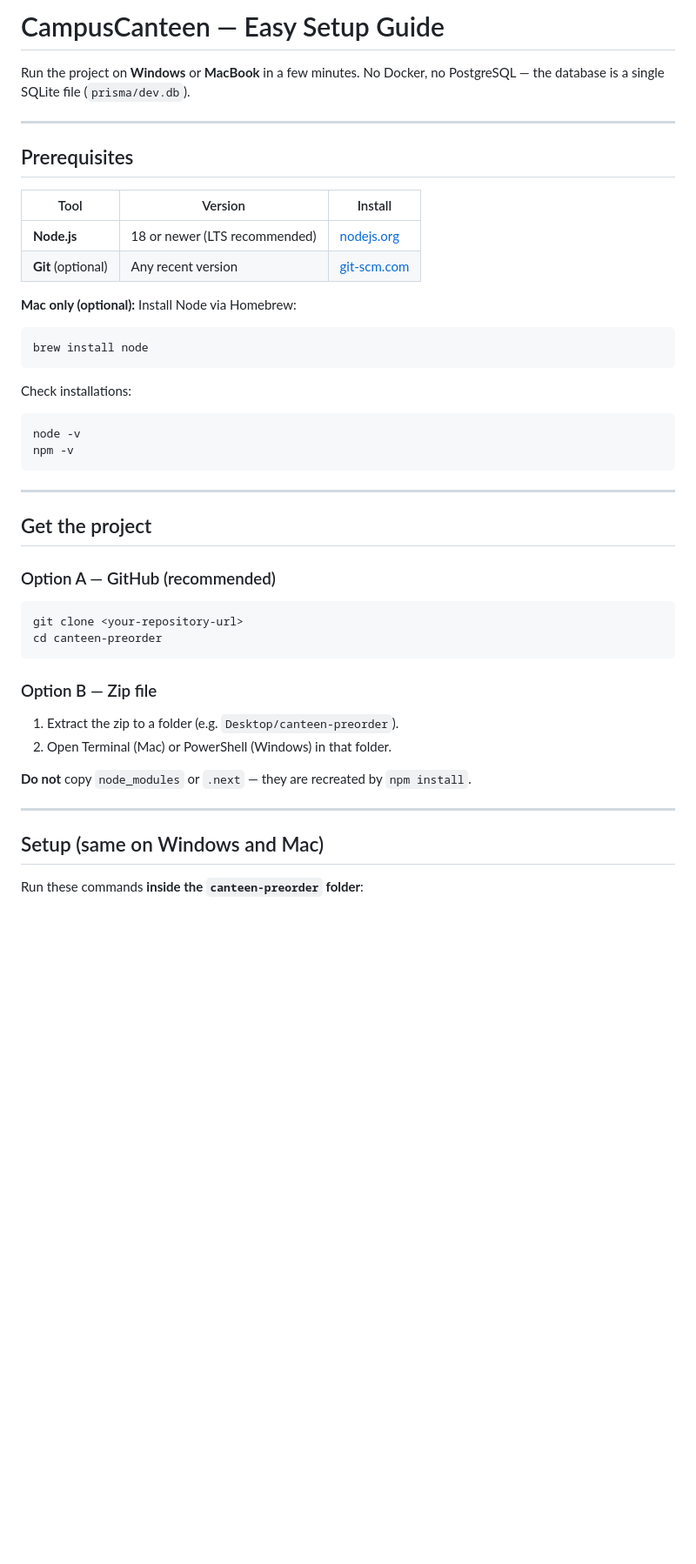
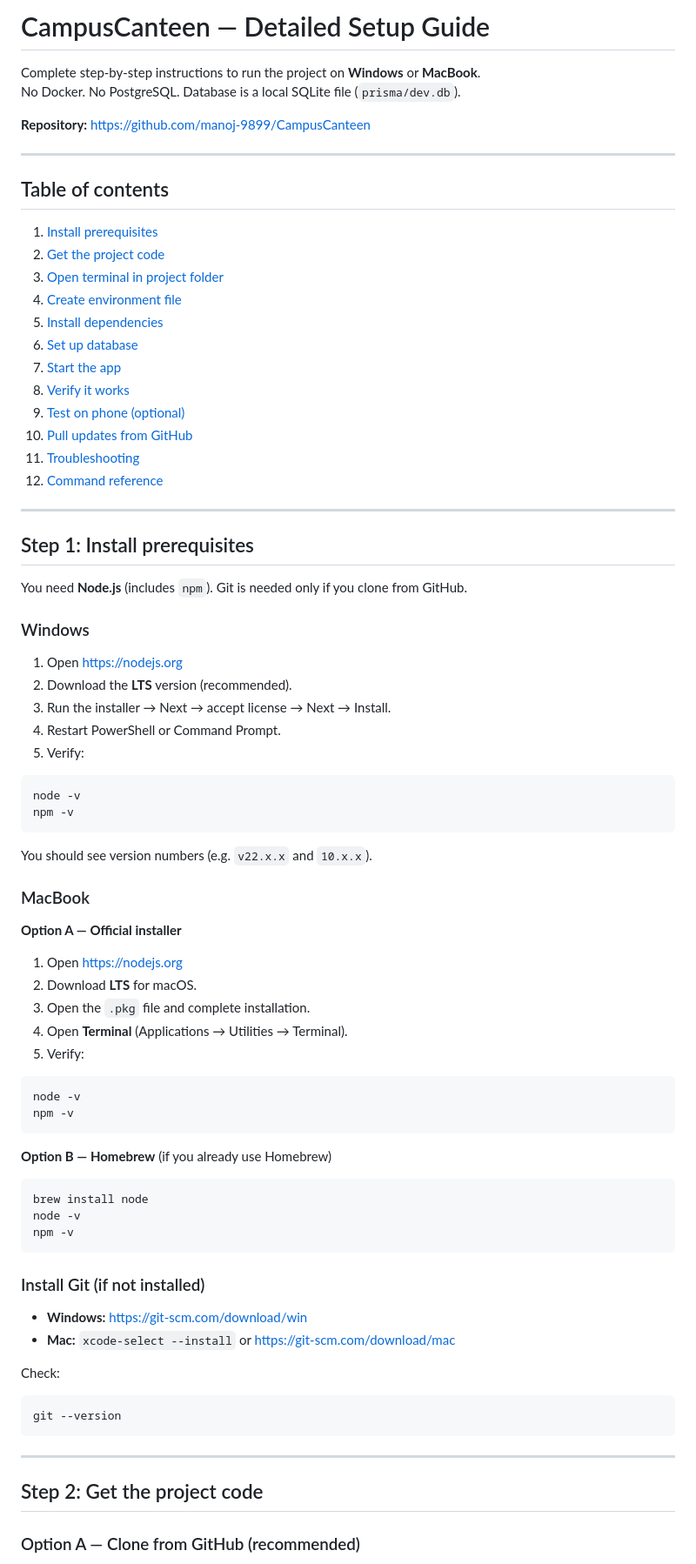
Before and after one commit to manoj-9899/CampusCanteen, a Markdown page: SETUP.md, the part around one of its changes. Shown at 87% size. GitHub-like rendering; blank space fills up the shorter version.

Commit message:
feat: describe your change here

````diff
--- a/SETUP.md
+++ b/SETUP.md
@@ -1,50 +1,85 @@
-# CampusCanteen — Easy Setup Guide
+# CampusCanteen — Detailed Setup Guide
 
-Run the project on **Windows** or **MacBook** in a few minutes. No Docker, no PostgreSQL — the database is a single SQLite file (`prisma/dev.db`).
+Complete step-by-step instructions to run the project on **Windows** or **MacBook**.
+No Docker. No PostgreSQL. Database is a local SQLite file (`prisma/dev.db`).
+
+**Repository:** https://github.com/manoj-9899/CampusCanteen
 
 ---
 
-## Prerequisites
+## Table of contents
 
-| Tool | Version | Install |
-|------|---------|---------|
-| **Node.js** | 18 or newer (LTS recommended) | [nodejs.org](https://nodejs.org) |
-| **Git** (optional) | Any recent version | [git-scm.com](https://git-scm.com) |
+1. [Install prerequisites](#step-1-install-prerequisites)
+2. [Get the project code](#step-2-get-the-project-code)
+3. [Open terminal in project folder](#step-3-open-terminal-in-project-folder)
+4. [Create environment file](#step-4-create-environment-file-env)
+5. [Install dependencies](#step-5-install-dependencies)
+6. [Set up database](#step-6-set-up-database)
+7. [Start the app](#step-7-start-the-app)
+8. [Verify it works](#step-8-verify-it-works)
+9. [Test on phone (optional)](#step-9-test-on-phone-optional)
+10. [Pull updates from GitHub](#step-10-pull-updates-from-github)
+11. [Troubleshooting](#troubleshooting)
+12. [Command reference](#command-reference)
 
-**Mac only (optional):** Install Node via Homebrew:
+---
 
-```bash
-brew install node
+## Step 1: Install prerequisites
+
+You need **Node.js** (includes `npm`). Git is needed only if you clone from GitHub.
+
+### Windows
+
+1. Open https://nodejs.org
+2. Download the **LTS** version (recommended).
+3. Run the installer → Next → accept license → Next → Install.
+4. Restart PowerShell or Command Prompt.
+5. Verify:
+
+```powershell
+node -v
+npm -v
 ```
 
-Check installations:
+You should see version numbers (e.g. `v22.x.x` and `10.x.x`).
+
+### MacBook
+
+**Option A — Official installer**
+
+1. Open https://nodejs.org
+2. Download **LTS** for macOS.
+3. Open the `.pkg` file and complete installation.
+4. Open **Terminal** (Applications → Utilities → Terminal).
+5. Verify:
 
 ```bash
 node -v
 npm -v
 ```
 
----
-
-## Get the project
-
-### Option A — GitHub (recommended)
+**Option B — Homebrew** (if you already use Homebrew)
 
 ```bash
-git clone <your-repository-url>
-cd canteen-preorder
+brew install node
+node -v
+npm -v
 ```
 
-### Option B — Zip file
+### Install Git (if not installed)
 
-1. Extract the zip to a folder (e.g. `Desktop/canteen-preorder`).
-2. Open Terminal (Mac) or PowerShell (Windows) in that folder.
+- **Windows:** https://git-scm.com/download/win
+- **Mac:** `xcode-select --install` or https://git-scm.com/download/mac
 
-**Do not** copy `node_modules` or `.next` — they are recreated by `npm install`.
+Check:
+
+```bash
+git --version
+```
 
 ---
 
-## Setup (same on Windows and Mac)
+## Step 2: Get the project code
 
-Run these commands **inside the `canteen-preorder` folder**:
+### Option A — Clone from GitHub (recommended)
 
````
Also changed, not shown: other parts of SETUP.md (+301 -119 lines).
